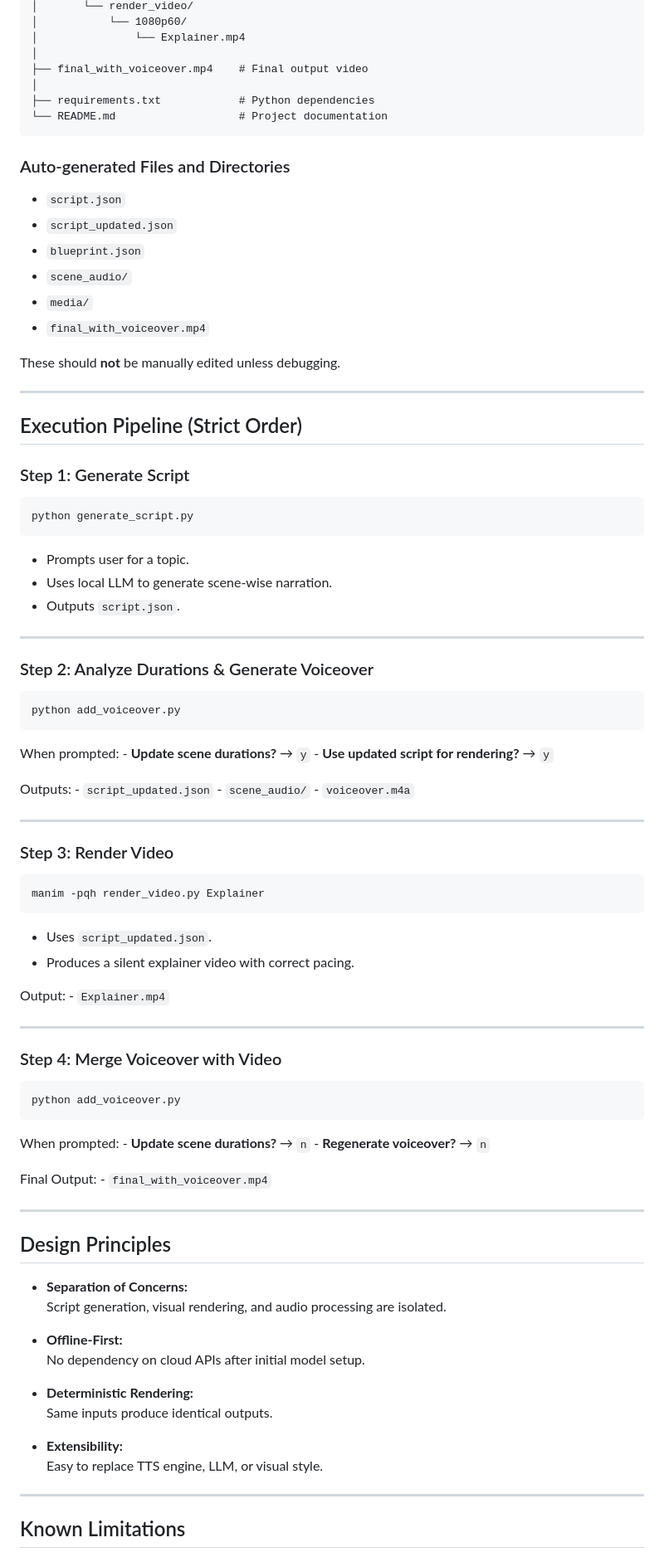
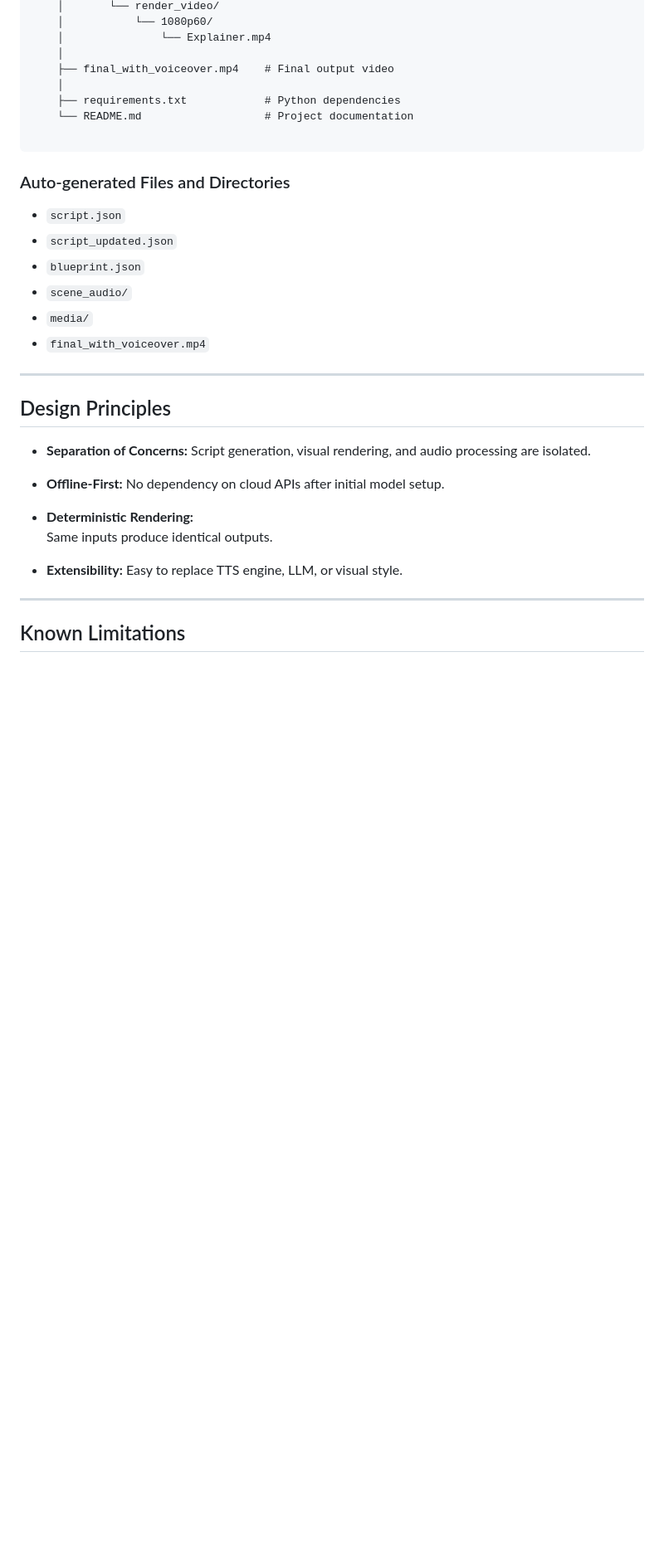
Before and after one commit to SS-2005/Video_Synthesis_System, a Markdown page: README.md, the part around one of its changes. Shown at 83% size. GitHub-like rendering; blank space fills up the shorter version.

````diff
--- a/README.md
+++ b/README.md
@@ -95,6 +179,8 @@ video.
     ├── requirements.txt            # Python dependencies
     └── README.md                   # Project documentation
 
+```
+
 ### Auto-generated Files and Directories
 
 -   `script.json`
@@ -104,76 +190,23 @@ video.
 -   `media/`
 -   `final_with_voiceover.mp4`
 
-These should **not** be manually edited unless debugging.
 
 ------------------------------------------------------------------------
 
-## Execution Pipeline (Strict Order)
-
-### Step 1: Generate Script
-
-``` bash
-python generate_script.py
-```
-
--   Prompts user for a topic.
--   Uses local LLM to generate scene-wise narration.
--   Outputs `script.json`.
-
-------------------------------------------------------------------------
-
-### Step 2: Analyze Durations & Generate Voiceover
-
-``` bash
-python add_voiceover.py
-```
-
-When prompted: - **Update scene durations?** → `y` - **Use updated
-script for rendering?** → `y`
-
-Outputs: - `script_updated.json` - `scene_audio/` - `voiceover.m4a`
-
-------------------------------------------------------------------------
-
-### Step 3: Render Video
-
-``` bash
-manim -pqh render_video.py Explainer
-```
-
--   Uses `script_updated.json`.
--   Produces a silent explainer video with correct pacing.
-
-Output: - `Explainer.mp4`
-
-------------------------------------------------------------------------
-
-### Step 4: Merge Voiceover with Video
-
-``` bash
-python add_voiceover.py
-```
-
-When prompted: - **Update scene durations?** → `n` - **Regenerate
-voiceover?** → `n`
-
-Final Output: - `final_with_voiceover.mp4`
-
-------------------------------------------------------------------------
 
 ## Design Principles
 
--   **Separation of Concerns:**\
+-   **Separation of Concerns:**
     Script generation, visual rendering, and audio processing are
     isolated.
 
--   **Offline-First:**\
+-   **Offline-First:**
     No dependency on cloud APIs after initial model setup.
 
 -   **Deterministic Rendering:**\
     Same inputs produce identical outputs.
 
--   **Extensibility:**\
+-   **Extensibility:**
     Easy to replace TTS engine, LLM, or visual style.
 
 ------------------------------------------------------------------------
````
Also changed, not shown: other parts of README.md (+107 -28 lines).
